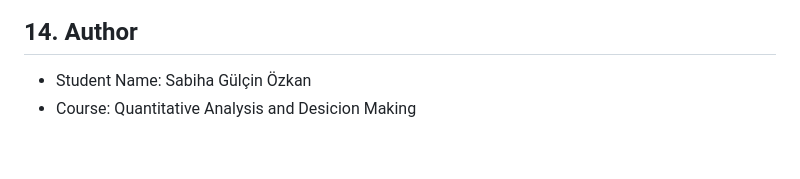
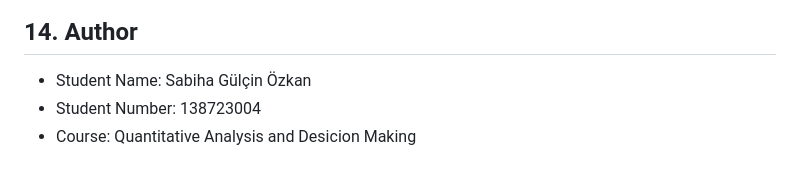
Before and after one commit to Gulcinozkan/tuik_forecasting_project, a Markdown page: README.md, the part around the change. Drawn GitHub-style.

```diff
--- a/README.md
+++ b/README.md
@@ -164,4 +164,5 @@ The repository contains the following files and folders:
 ## 14. Author
 
 * Student Name: Sabiha Gülçin Özkan
+* Student Number: 138723004
 * Course: Quantitative Analysis and Desicion Making
```
